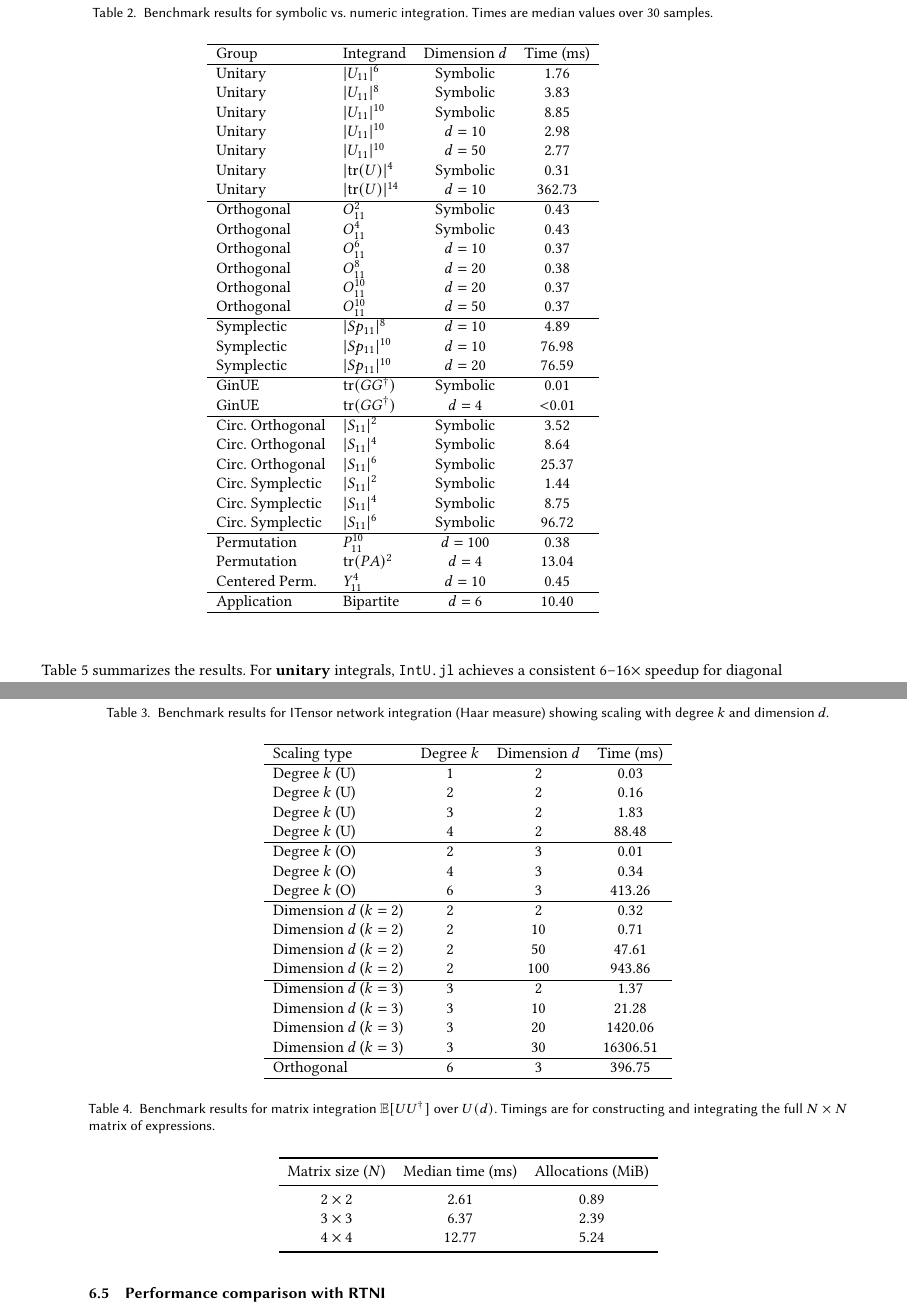
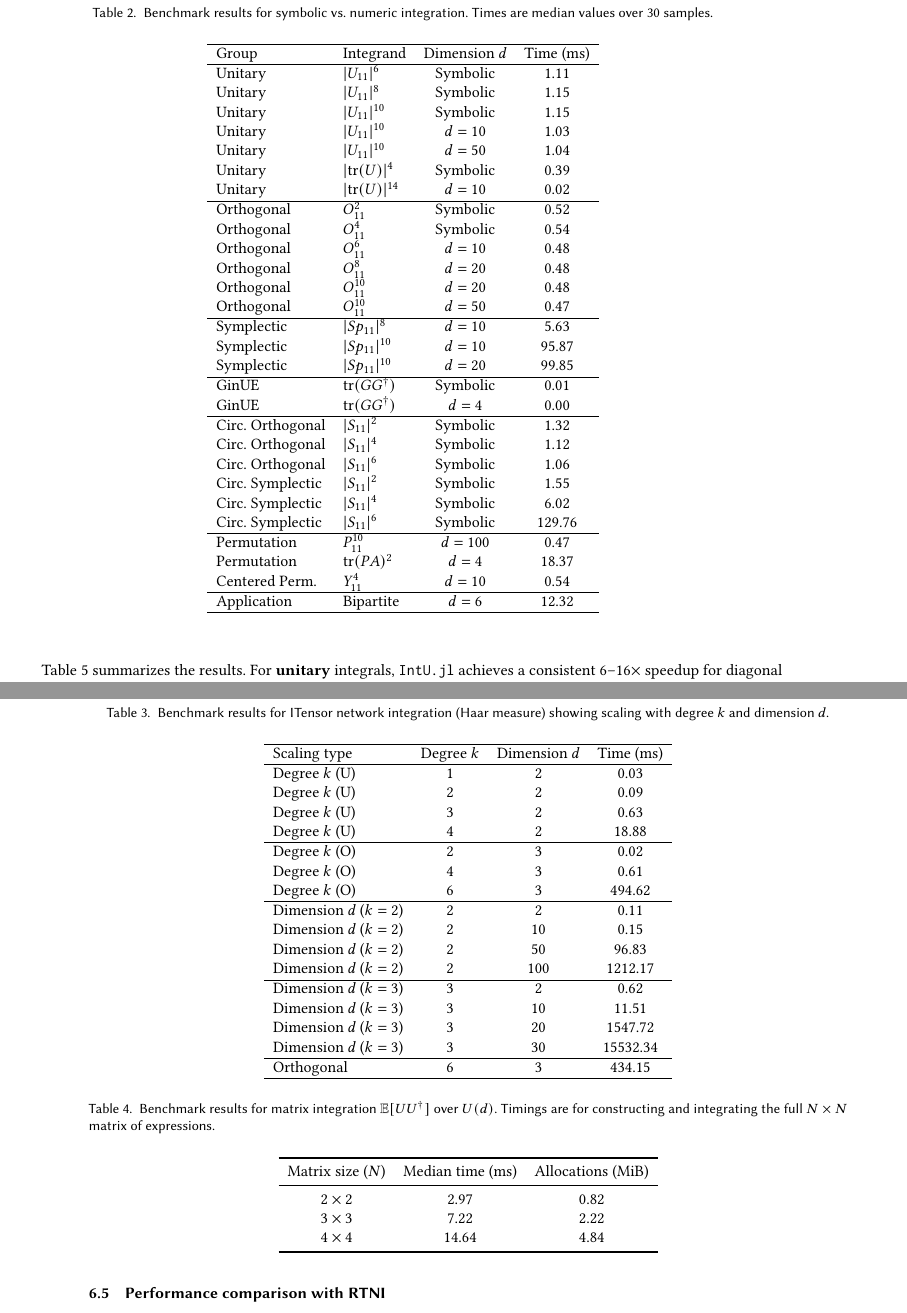
Before and after one commit to iitis/IntU.jl, a LaTeX paper (txt/manuscript.tex): two parts of pages 19 and 20 of 23, joined at a grey line, cut so that both start at the same text. Compiled offline with pdfLaTeX.

Commit message:
update benchmarks of IntU

```diff
--- a/txt/manuscript.tex
+++ b/txt/manuscript.tex
@@ -1160,40 +1160,40 @@ median values over 30 samples.}
 \hline
 Group & Integrand & Dimension $d$ & Time (ms) \\
 \hline
-Unitary & $|U_{11}|^6$ & Symbolic & 1.76 \\
-Unitary & $|U_{11}|^8$ & Symbolic & 3.83 \\
-Unitary & $|U_{11}|^{10}$ & Symbolic & 8.85 \\
-Unitary & $|U_{11}|^{10}$ & $d=10$ & 2.98 \\
-Unitary & $|U_{11}|^{10}$ & $d=50$ & 2.77 \\
-Unitary & $|\mathrm{tr}(U)|^4$ & Symbolic & 0.31 \\
-Unitary & $|\mathrm{tr}(U)|^{14}$ & $d=10$ & 362.73 \\
+Unitary & $|U_{11}|^6$ & Symbolic & 1.11 \\
+Unitary & $|U_{11}|^8$ & Symbolic & 1.15 \\
+Unitary & $|U_{11}|^{10}$ & Symbolic & 1.15 \\
+Unitary & $|U_{11}|^{10}$ & $d=10$ & 1.03 \\
+Unitary & $|U_{11}|^{10}$ & $d=50$ & 1.04 \\
+Unitary & $|\mathrm{tr}(U)|^4$ & Symbolic & 0.39 \\
+Unitary & $|\mathrm{tr}(U)|^{14}$ & $d=10$ & 0.02 \\
 \hline
-Orthogonal & $O_{11}^2$ & Symbolic & 0.43 \\
-Orthogonal & $O_{11}^4$ & Symbolic & 0.43 \\
-Orthogonal & $O_{11}^6$ & $d=10$ & 0.37 \\
-Orthogonal & $O_{11}^8$ & $d=20$ & 0.38 \\
-Orthogonal & $O_{11}^{10}$ & $d=20$ & 0.37 \\
-Orthogonal & $O_{11}^{10}$ & $d=50$ & 0.37 \\
+Orthogonal & $O_{11}^2$ & Symbolic & 0.52 \\
+Orthogonal & $O_{11}^4$ & Symbolic & 0.54 \\
+Orthogonal & $O_{11}^6$ & $d=10$ & 0.48 \\
+Orthogonal & $O_{11}^8$ & $d=20$ & 0.48 \\
+Orthogonal & $O_{11}^{10}$ & $d=20$ & 0.48 \\
+Orthogonal & $O_{11}^{10}$ & $d=50$ & 0.47 \\
 \hline
-Symplectic & $|Sp_{11}|^8$ & $d=10$ & 4.89 \\
-Symplectic & $|Sp_{11}|^{10}$ & $d=10$ & 76.98 \\
-Symplectic & $|Sp_{11}|^{10}$ & $d=20$ & 76.59 \\
+Symplectic & $|Sp_{11}|^8$ & $d=10$ & 5.63 \\
+Symplectic & $|Sp_{11}|^{10}$ & $d=10$ & 95.87 \\
+Symplectic & $|Sp_{11}|^{10}$ & $d=20$ & 99.85 \\
 \hline
 GinUE & $\mathrm{tr}(GG^\dagger)$ & Symbolic & 0.01 \\
-GinUE & $\mathrm{tr}(GG^\dagger)$ & $d=4$ & $<$0.01 \\
+GinUE & $\mathrm{tr}(GG^\dagger)$ & $d=4$ & 0.00 \\
 \hline
-Circ. Orthogonal & $|S_{11}|^2$ & Symbolic & 3.52 \\
-Circ. Orthogonal & $|S_{11}|^4$ & Symbolic & 8.64 \\
-Circ. Orthogonal & $|S_{11}|^6$ & Symbolic & 25.37 \\
-Circ. Symplectic & $|S_{11}|^2$ & Symbolic & 1.44 \\
-Circ. Symplectic & $|S_{11}|^4$ & Symbolic & 8.75 \\
-Circ. Symplectic & $|S_{11}|^6$ & Symbolic & 96.72 \\
+Circ. Orthogonal & $|S_{11}|^2$ & Symbolic & 1.32 \\
+Circ. Orthogonal & $|S_{11}|^4$ & Symbolic & 1.12 \\
+Circ. Orthogonal & $|S_{11}|^6$ & Symbolic & 1.06 \\
+Circ. Symplectic & $|S_{11}|^2$ & Symbolic & 1.55 \\
+Circ. Symplectic & $|S_{11}|^4$ & Symbolic & 6.02 \\
+Circ. Symplectic & $|S_{11}|^6$ & Symbolic & 129.76 \\
 \hline
-Permutation & $P_{11}^{10}$ & $d=100$ & 0.38 \\
-Permutation & $\mathrm{tr}(PA)^2$ & $d=4$ & 13.04 \\
-Centered Perm. & $Y_{11}^4$ & $d=10$ & 0.45 \\
+Permutation & $P_{11}^{10}$ & $d=100$ & 0.47 \\
+Permutation & $\mathrm{tr}(PA)^2$ & $d=4$ & 18.37 \\
+Centered Perm. & $Y_{11}^4$ & $d=10$ & 0.54 \\
 \hline
-Application & Bipartite & $d=6$ & 10.40 \\
+Application & Bipartite & $d=6$ & 12.32 \\
 \hline
 \end{tabular}
 \end{table}
@@ -1222,25 +1222,25 @@ showing scaling with degree $k$ and dimension $d$.}
 Scaling type & Degree $k$ & Dimension $d$ & Time (ms) \\
 \hline
 Degree $k$ (U) & 1 & 2 & 0.03 \\
-Degree $k$ (U) & 2 & 2 & 0.16 \\
-Degree $k$ (U) & 3 & 2 & 1.83 \\
-Degree $k$ (U) & 4 & 2 & 88.48 \\
+Degree $k$ (U) & 2 & 2 & 0.09 \\
+Degree $k$ (U) & 3 & 2 & 0.63 \\
+Degree $k$ (U) & 4 & 2 & 18.88 \\
 \hline
-Degree $k$ (O) & 2 & 3 & 0.01 \\
-Degree $k$ (O) & 4 & 3 & 0.34 \\
-Degree $k$ (O) & 6 & 3 & 413.26 \\
+Degree $k$ (O) & 2 & 3 & 0.02 \\
+Degree $k$ (O) & 4 & 3 & 0.61 \\
+Degree $k$ (O) & 6 & 3 & 494.62 \\
 \hline
-Dimension $d$ ($k=2$) & 2 & 2 & 0.32 \\
-Dimension $d$ ($k=2$) & 2 & 10 & 0.71 \\
-Dimension $d$ ($k=2$) & 2 & 50 & 47.61 \\
-Dimension $d$ ($k=2$) & 2 & 100 & 943.86 \\
+Dimension $d$ ($k=2$) & 2 & 2 & 0.11 \\
+Dimension $d$ ($k=2$) & 2 & 10 & 0.15 \\
+Dimension $d$ ($k=2$) & 2 & 50 & 96.83 \\
+Dimension $d$ ($k=2$) & 2 & 100 & 1212.17 \\
 \hline
-Dimension $d$ ($k=3$) & 3 & 2 & 1.37 \\
-Dimension $d$ ($k=3$) & 3 & 10 & 21.28 \\
-Dimension $d$ ($k=3$) & 3 & 20 & 1420.06 \\
-Dimension $d$ ($k=3$) & 3 & 30 & 16306.51 \\
+Dimension $d$ ($k=3$) & 3 & 2 & 0.62 \\
+Dimension $d$ ($k=3$) & 3 & 10 & 11.51 \\
+Dimension $d$ ($k=3$) & 3 & 20 & 1547.72 \\
+Dimension $d$ ($k=3$) & 3 & 30 & 15532.34 \\
 \hline
-Orthogonal & 6 & 3 & 396.75 \\
+Orthogonal & 6 & 3 & 434.15 \\
 \hline
 \end{tabular}
 \end{table}
@@ -1261,9 +1261,9 @@ matrix of expressions.}
 \toprule
 Matrix size ($N$) & Median time (ms) & Allocations (MiB) \\
 \midrule
-$2 \times 2$ & 2.61 & 0.89 \\
-$3 \times 3$ & 6.37 & 2.39 \\
-$4 \times 4$ & 12.77 & 5.24 \\
+$2 \times 2$ & 2.97 & 0.82 \\
+$3 \times 3$ & 7.22 & 2.22 \\
+$4 \times 4$ & 14.64 & 4.84 \\
 \bottomrule
 \end{tabular}
 \end{table}
```
Also changed, not shown: txt/manuscript.tex (22 more changed lines).
